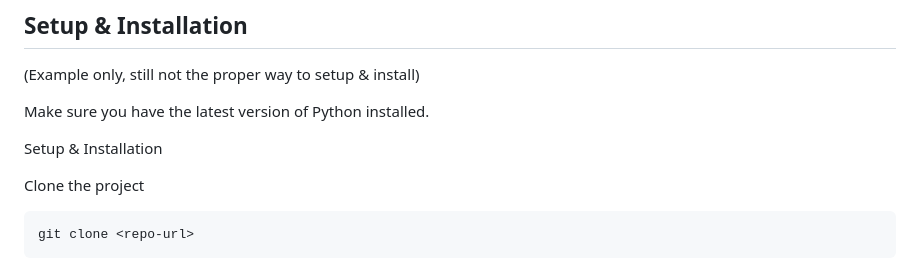
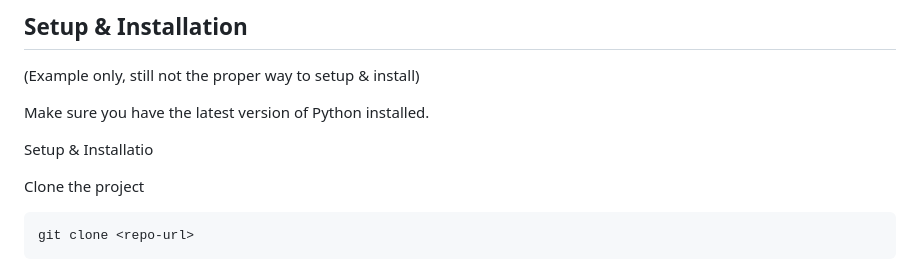
Before and after one commit to Reymarkk/myPUPQCDocs, a Markdown page: README.md, the part around the change. Drawn GitHub-style.

````diff
--- a/README.md
+++ b/README.md
@@ -6,7 +6,7 @@ It offers various submodules and functionalities that enable students, alumni, a
 
 Make sure you have the latest version of Python installed.
 
-Setup & Installation
+Setup & Installatio
 
 Clone the project
 ```bash
````
